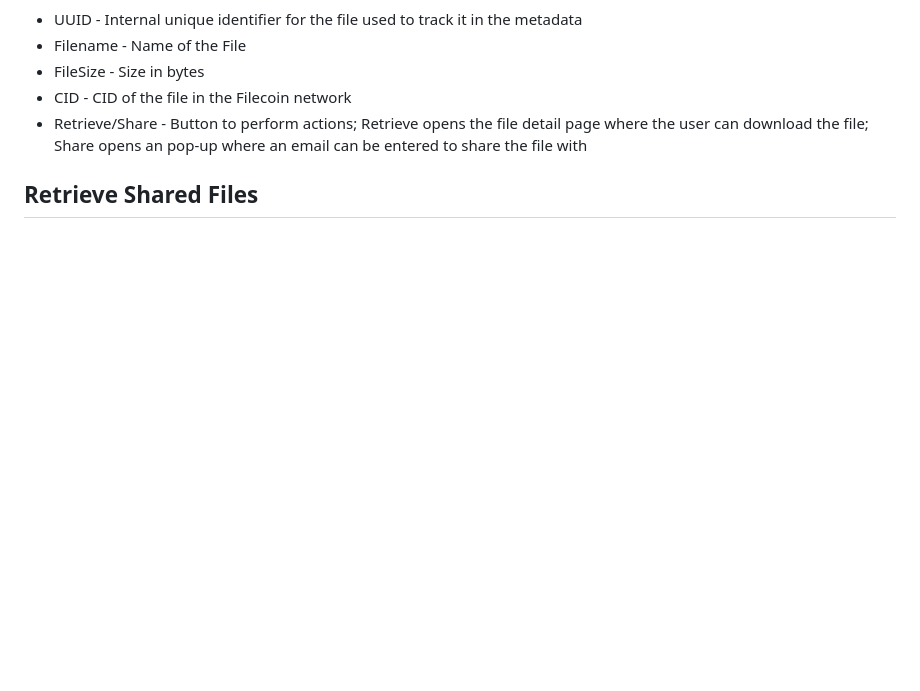
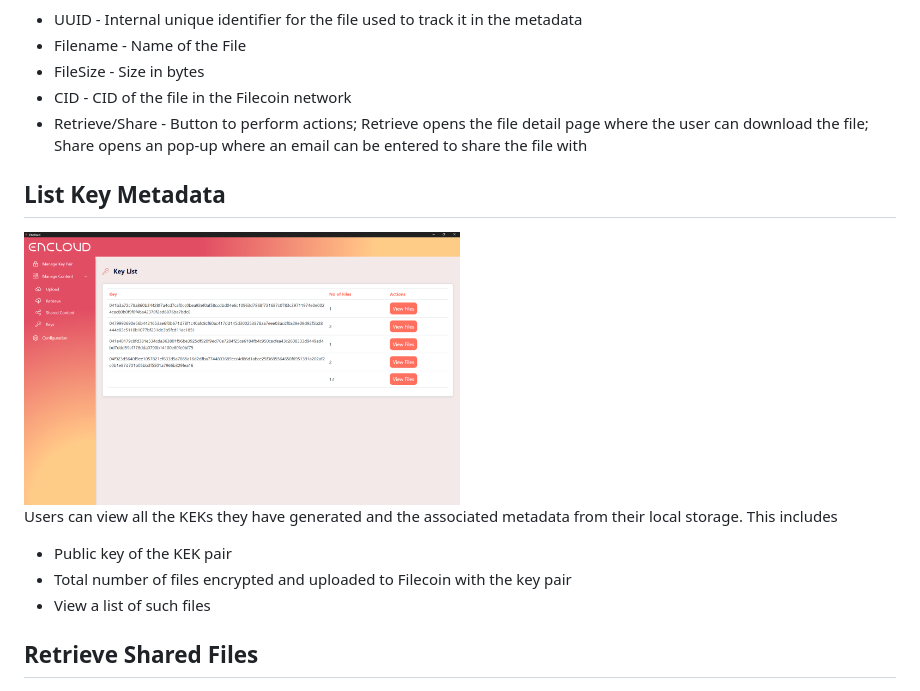
Before and after one commit to encloud-tech/encloud, a Markdown page: cmd/web/HOWTO.md, the part around the change. Rendered like a GitHub page; pictures changed too: .github/Screen 6.png (added); blank space fills up the shorter version.

```diff
--- a/cmd/web/HOWTO.md
+++ b/cmd/web/HOWTO.md
@@ -36,6 +36,15 @@ Users can see a list of all files they have uploaded and the associated metadata
 * CID - CID of the file in the Filecoin network
 * Retrieve/Share - Button to perform actions; Retrieve opens the file detail page where the user can download the file; Share opens an pop-up where an email can be entered to share the file with
 
+## List Key Metadata
+<img src="../../.github/Screen 6.png" alt="Screen 1" width="50%" height="50%"/>
+
+Users can view all the KEKs they have generated and the associated metadata from their local storage. This includes
+
+* Public key of the KEK pair
+* Total number of files encrypted and uploaded to Filecoin with the key pair
+* View a list of such files
+
 ## Retrieve Shared Files
 <img src="../../.github/Screen 4.png" alt="Screen 1" width="50%" height="50%"/>
 
```
Also changed, not shown: README.md (+6 -1 lines).
